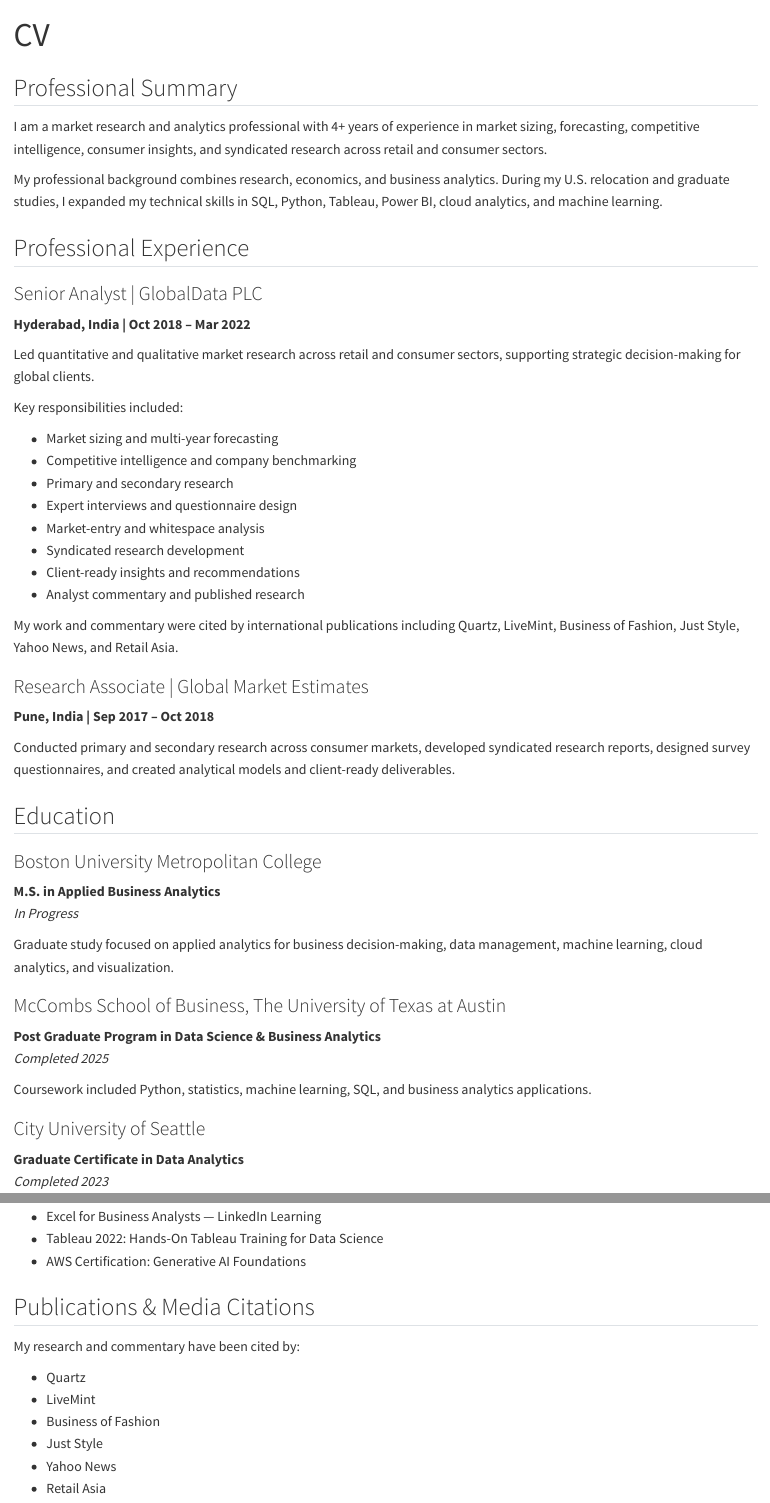
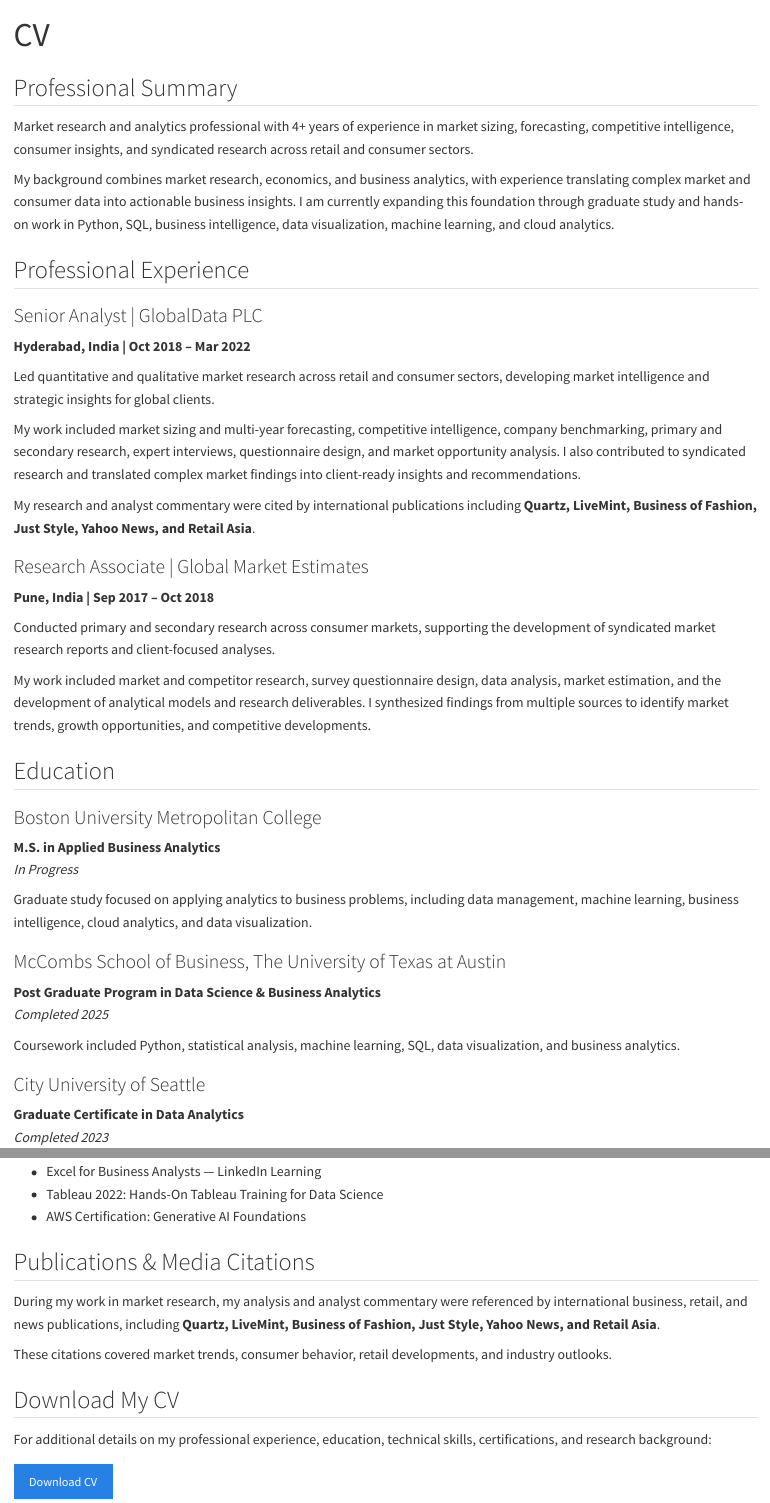
Before and after one commit to anroy-3007/anroy-3007.github.io, a Quarto document (cv.qmd): the page in a window 1100 px wide, from its top, and a second part further down, joined at a grey line. Rendered offline with R 4.5, knitr and Pandoc in place of Quarto, with nearby package versions.

Commit message:
Refine CV page content and skills

```diff
--- a/cv.qmd
+++ b/cv.qmd
@@ -5,34 +5,28 @@ toc: false
 
 ## Professional Summary
 
-I am a market research and analytics professional with 4+ years of experience in market sizing, forecasting, competitive intelligence, consumer insights, and syndicated research across retail and consumer sectors.
+Market research and analytics professional with 4+ years of experience in market sizing, forecasting, competitive intelligence, consumer insights, and syndicated research across retail and consumer sectors.
 
-My professional background combines research, economics, and business analytics. During my U.S. relocation and graduate studies, I expanded my technical skills in SQL, Python, Tableau, Power BI, cloud analytics, and machine learning.
+My background combines market research, economics, and business analytics, with experience translating complex market and consumer data into actionable business insights. I am currently expanding this foundation through graduate study and hands-on work in Python, SQL, business intelligence, data visualization, machine learning, and cloud analytics.
 
 ## Professional Experience
 
 ### Senior Analyst | GlobalData PLC
 **Hyderabad, India | Oct 2018 – Mar 2022**
 
-Led quantitative and qualitative market research across retail and consumer sectors, supporting strategic decision-making for global clients.
+Led quantitative and qualitative market research across retail and consumer sectors, developing market intelligence and strategic insights for global clients.
 
-Key responsibilities included:
+My work included market sizing and multi-year forecasting, competitive intelligence, company benchmarking, primary and secondary research, expert interviews, questionnaire design, and market opportunity analysis. I also contributed to syndicated research and translated complex market findings into client-ready insights and recommendations.
 
-- Market sizing and multi-year forecasting
-- Competitive intelligence and company benchmarking
-- Primary and secondary research
-- Expert interviews and questionnaire design
-- Market-entry and whitespace analysis
-- Syndicated research development
-- Client-ready insights and recommendations
-- Analyst commentary and published research
+My research and analyst commentary were cited by international publications including **Quartz, LiveMint, Business of Fashion, Just Style, Yahoo News, and Retail Asia**.
 
-My work and commentary were cited by international publications including Quartz, LiveMint, Business of Fashion, Just Style, Yahoo News, and Retail Asia.
 
 ### Research Associate | Global Market Estimates
 **Pune, India | Sep 2017 – Oct 2018**
 
-Conducted primary and secondary research across consumer markets, developed syndicated research reports, designed survey questionnaires, and created analytical models and client-ready deliverables.
+Conducted primary and secondary research across consumer markets, supporting the development of syndicated market research reports and client-focused analyses.
+
+My work included market and competitor research, survey questionnaire design, data analysis, market estimation, and the development of analytical models and research deliverables. I synthesized findings from multiple sources to identify market trends, growth opportunities, and competitive developments.
 
 ## Education
 
@@ -40,13 +34,13 @@ Conducted primary and secondary research across consumer markets, developed synd
 **M.S. in Applied Business Analytics**
 *In Progress*
 
-Graduate study focused on applied analytics for business decision-making, data management, machine learning, cloud analytics, and visualization.
+Graduate study focused on applying analytics to business problems, including data management, machine learning, business intelligence, cloud analytics, and data visualization.
 
 ### McCombs School of Business, The University of Texas at Austin
 **Post Graduate Program in Data Science & Business Analytics**
 *Completed 2025*
 
-Coursework included Python, statistics, machine learning, SQL, and business analytics applications.
+Coursework included Python, statistical analysis, machine learning, SQL, data visualization, and business analytics.
 
 ### City University of Seattle
 **Graduate Certificate in Data Analytics**
@@ -108,17 +105,12 @@ LLM-based AI solutions
 
 ## Publications & Media Citations
 
-My research and commentary have been cited by:
+During my work in market research, my analysis and analyst commentary were referenced by international business, retail, and news publications, including **Quartz, LiveMint, Business of Fashion, Just Style, Yahoo News, and Retail Asia**.
 
-- Quartz
-- LiveMint
-- Business of Fashion
-- Just Style
-- Yahoo News
-- Retail Asia
+These citations covered market trends, consumer behavior, retail developments, and industry outlooks.
 
 ## Download My CV
 
-For a detailed overview of my professional experience, education, technical skills, certifications, and published work, download my complete CV below.
+For additional details on my professional experience, education, technical skills, certifications, and research background:
 
 [Download CV](files/Ankita_Roy_CV.pdf){.btn .btn-primary download="Ankita_Roy_CV.pdf"}
```
Also changed, not shown: docs/search.json, cv.qmd (11 more changed lines), 1 other file.
